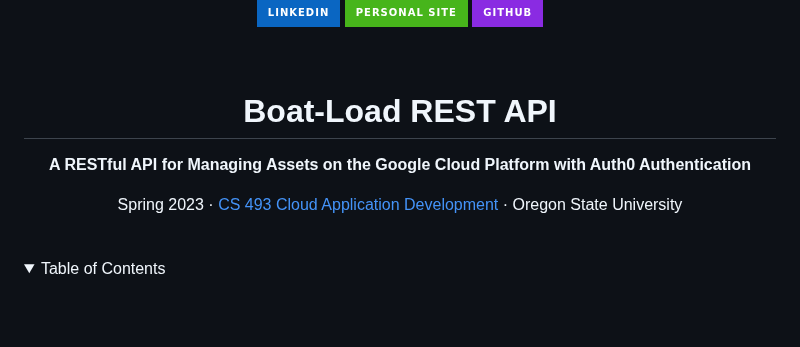
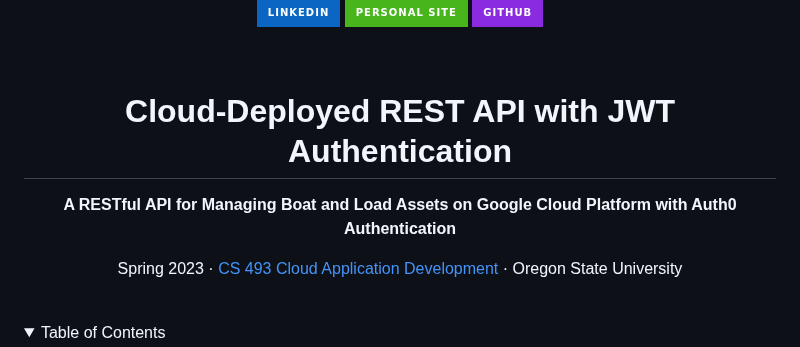
Before and after one commit to lubranoa/CS493-Portfolio-Project, a Markdown page: README.md, the part around the change. Drawn GitHub-style; folded sections open; badges without logos; blank space fills up the shorter version.

Commit message:
Update project title and subtitle

```diff
--- a/README.md
+++ b/README.md
@@ -17,9 +17,9 @@
   </p>
   <br />
   <!-- Titles and Subtitles -->
-  <h1 align="center">Boat-Load REST API</h1>
+  <h1 align="center">Cloud-Deployed REST API with JWT Authentication</h1>
   <p align="center">
-    <b>A RESTful API for Managing Assets on the Google Cloud Platform with Auth0 Authentication</b>
+    <b>A RESTful API for Managing Boat and Load Assets on Google Cloud Platform with Auth0 Authentication</b>
   </p>
   <p align="center">
     Spring 2023 · <a href="https://ecampus.oregonstate.edu/soc/ecatalog/ecoursedetail.htm?subject=CS&coursenumber=493&termcode=ALL">CS 493 Cloud Application Development</a> · Oregon State University
```
